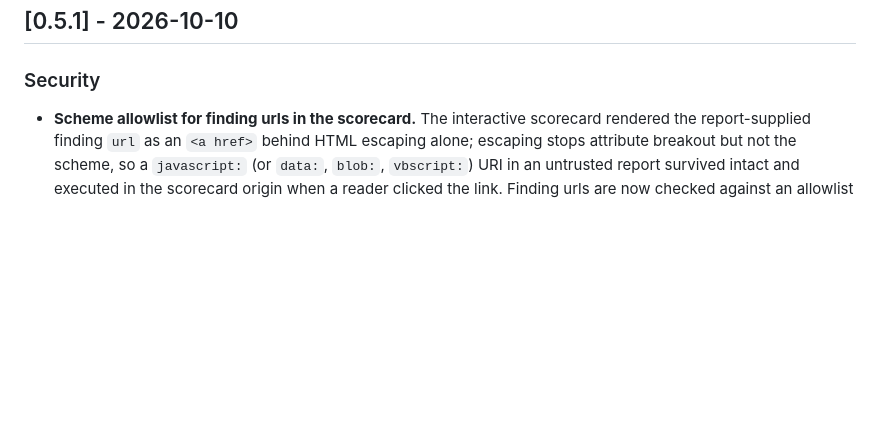
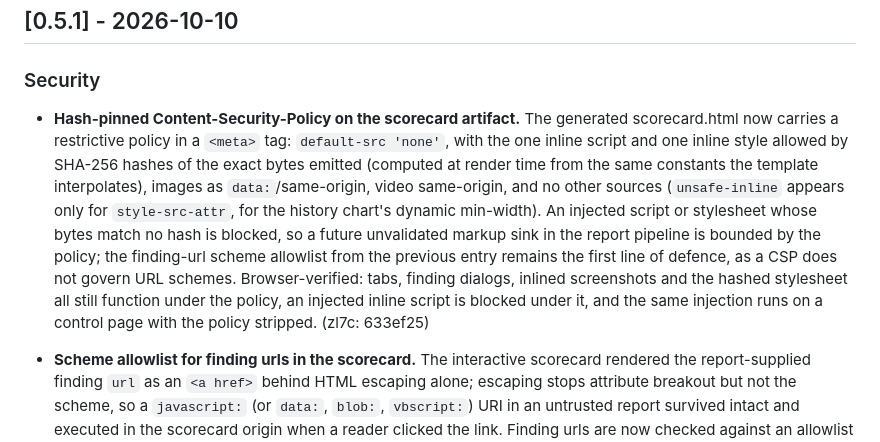
Before and after one commit to PaulKinlan/web-uplift, a Markdown page: CHANGELOG.md, the part around the change. Drawn GitHub-style; blank space fills up the shorter version.

Commit message:
docs(changelog): record the scorecard CSP (web-uplift-zl7c)

```diff
--- a/CHANGELOG.md
+++ b/CHANGELOG.md
@@ -3,6 +3,8 @@
 ## [0.5.1] - 2026-10-10
 
 ### Security
+
+- **Hash-pinned Content-Security-Policy on the scorecard artifact.** The generated scorecard.html now carries a restrictive policy in a `<meta>` tag: `default-src 'none'`, with the one inline script and one inline style allowed by SHA-256 hashes of the exact bytes emitted (computed at render time from the same constants the template interpolates), images as `data:`/same-origin, video same-origin, and no other sources (`unsafe-inline` appears only for `style-src-attr`, for the history chart's dynamic min-width). An injected script or stylesheet whose bytes match no hash is blocked, so a future unvalidated markup sink in the report pipeline is bounded by the policy; the finding-url scheme allowlist from the previous entry remains the first line of defence, as a CSP does not govern URL schemes. Browser-verified: tabs, finding dialogs, inlined screenshots and the hashed stylesheet all still function under the policy, an injected inline script is blocked under it, and the same injection runs on a control page with the policy stripped. (zl7c: 633ef25)
 
 - **Scheme allowlist for finding urls in the scorecard.** The interactive scorecard rendered the report-supplied finding `url` as an `<a href>` behind HTML escaping alone; escaping stops attribute breakout but not the scheme, so a `javascript:` (or `data:`, `blob:`, `vbscript:`) URI in an untrusted report survived intact and executed in the scorecard origin when a reader clicked the link. Finding urls are now checked against an allowlist (http:, https:, and scheme-less relative references) after normalising the string the way the browser's URL parser does (leading/trailing controls and space dropped, tab/newline/CR dropped anywhere, so `jav\tascript:` is treated as `javascript:`); every other value renders as plain escaped text next to the reason it is not a link. (6fno: aa47121)
 
```
